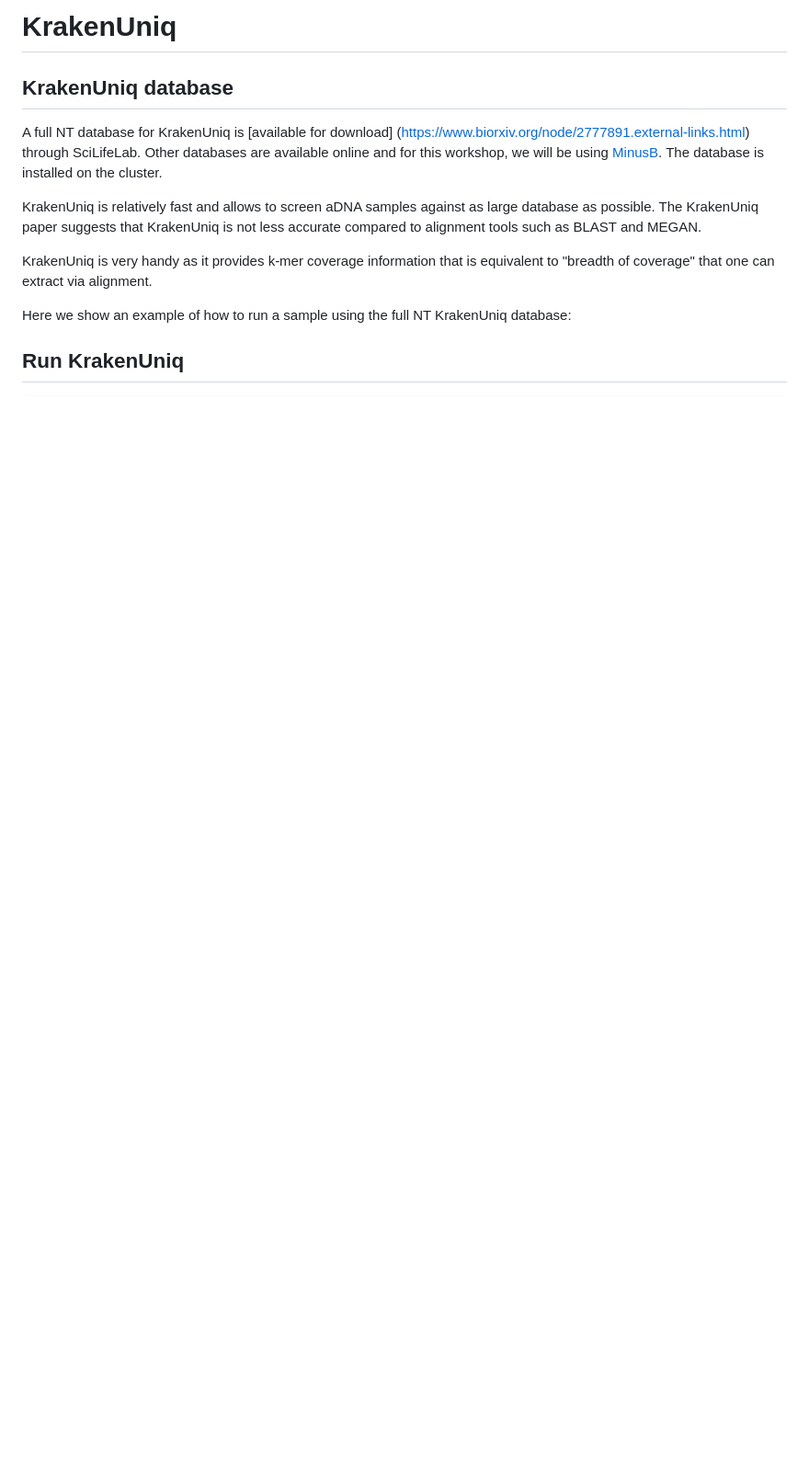
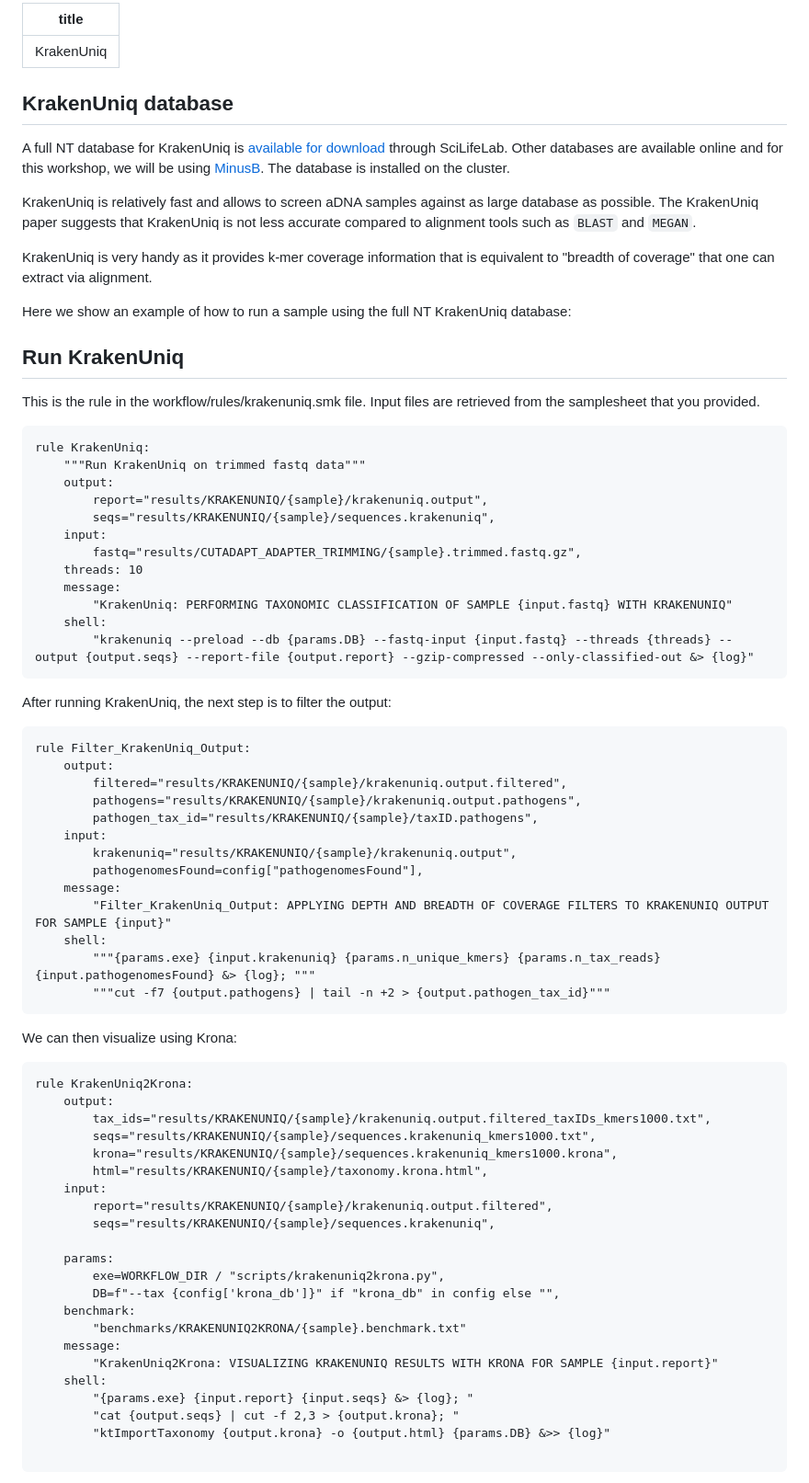
Before and after one commit to kirdoklab/aMeta-workshop, a Markdown page: krakenuniq.md, the part around one of its changes. Shown at 92% size. GitHub-like rendering; blank space fills up the shorter version.

````diff
--- a/krakenuniq.md
+++ b/krakenuniq.md
@@ -1,11 +1,14 @@
-# KrakenUniq
+---
+
+title: "KrakenUniq"
+
+---
 
 ## KrakenUniq database
 
-A full NT database for KrakenUniq is [available for download]
-(https://www.biorxiv.org/node/2777891.external-links.html) through SciLifeLab. Other databases are available online and for this workshop, we will be using [MinusB](https://benlangmead.github.io/aws-indexes/k2). The database is installed on the cluster.
+A full NT database for KrakenUniq is [available for download](https://www.biorxiv.org/node/2777891.external-links.html) through SciLifeLab. Other databases are available online and for this workshop, we will be using [MinusB](https://benlangmead.github.io/aws-indexes/k2). The database is installed on the cluster.
 
-KrakenUniq is relatively fast and allows to screen aDNA samples against as large database as possible. The KrakenUniq paper suggests that KrakenUniq is not less accurate compared to alignment tools such as BLAST and MEGAN.
+KrakenUniq is relatively fast and allows to screen aDNA samples against as large database as possible. The KrakenUniq paper suggests that KrakenUniq is not less accurate compared to alignment tools such as `BLAST` and `MEGAN`.
 
 KrakenUniq is very handy as it provides k-mer coverage information that is equivalent to "breadth of coverage" that one can extract via alignment.
 
@@ -14,3 +17,66 @@ Here we show an example of how to run a sample using the full NT KrakenUniq data
 
 ## Run KrakenUniq
 
+This is the rule in the workflow/rules/krakenuniq.smk file. Input files are retrieved from the samplesheet that you provided.
+
+```
+rule KrakenUniq:
+    """Run KrakenUniq on trimmed fastq data"""
+    output:
+        report="results/KRAKENUNIQ/{sample}/krakenuniq.output",
+        seqs="results/KRAKENUNIQ/{sample}/sequences.krakenuniq",
+    input:
+        fastq="results/CUTADAPT_ADAPTER_TRIMMING/{sample}.trimmed.fastq.gz",
+    threads: 10
+    message:
+        "KrakenUniq: PERFORMING TAXONOMIC CLASSIFICATION OF SAMPLE {input.fastq} WITH KRAKENUNIQ"
+    shell:
+        "krakenuniq --preload --db {params.DB} --fastq-input {input.fastq} --threads {threads} --output {output.seqs} --report-file {output.report} --gzip-compressed --only-classified-out &> {log}"
+```
+
+After running KrakenUniq, the next step is to filter the output:
+
+
+```
+rule Filter_KrakenUniq_Output:
+    output:
+        filtered="results/KRAKENUNIQ/{sample}/krakenuniq.output.filtered",
+        pathogens="results/KRAKENUNIQ/{sample}/krakenuniq.output.pathogens",
+        pathogen_tax_id="results/KRAKENUNIQ/{sample}/taxID.pathogens",
+    input:
+        krakenuniq="results/KRAKENUNIQ/{sample}/krakenuniq.output",
+        pathogenomesFound=config["pathogenomesFound"],
+    message:
+        "Filter_KrakenUniq_Output: APPLYING DEPTH AND BREADTH OF COVERAGE FILTERS TO KRAKENUNIQ OUTPUT FOR SAMPLE {input}"
+    shell:
+        """{params.exe} {input.krakenuniq} {params.n_unique_kmers} {params.n_tax_reads} {input.pathogenomesFound} &> {log}; """
+        """cut -f7 {output.pathogens} | tail -n +2 > {output.pathogen_tax_id}"""
+```
+
+We can then visualize using Krona:
+
+```
+rule KrakenUniq2Krona:
+    output:
+        tax_ids="results/KRAKENUNIQ/{sample}/krakenuniq.output.filtered_taxIDs_kmers1000.txt",
+        seqs="results/KRAKENUNIQ/{sample}/sequences.krakenuniq_kmers1000.txt",
+        krona="results/KRAKENUNIQ/{sample}/sequences.krakenuniq_kmers1000.krona",
+        html="results/KRAKENUNIQ/{sample}/taxonomy.krona.html",
+    input:
+        report="results/KRAKENUNIQ/{sample}/krakenuniq.output.filtered",
+        seqs="results/KRAKENUNIQ/{sample}/sequences.krakenuniq",
+
+    params:
+        exe=WORKFLOW_DIR / "scripts/krakenuniq2krona.py",
+        DB=f"--tax {config['krona_db']}" if "krona_db" in config else "",
+    benchmark:
+        "benchmarks/KRAKENUNIQ2KRONA/{sample}.benchmark.txt"
+    message:
+        "KrakenUniq2Krona: VISUALIZING KRAKENUNIQ RESULTS WITH KRONA FOR SAMPLE {input.report}"
+    shell:
+        "{params.exe} {input.report} {input.seqs} &> {log}; "
+        "cat {output.seqs} | cut -f 2,3 > {output.krona}; "
+        "ktImportTaxonomy {output.krona} -o {output.html} {params.DB} &>> {log}"
+
+```
+
````
Also changed, not shown: other parts of krakenuniq.md (+52 -43 lines).
